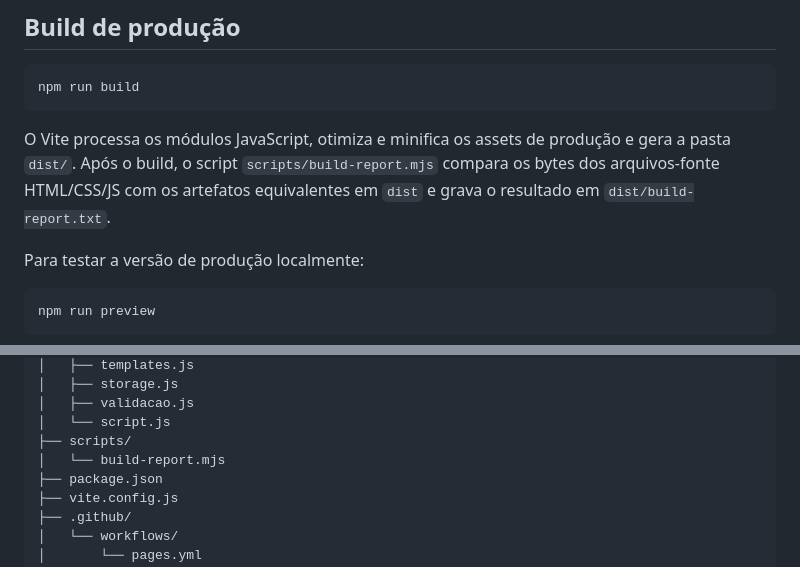
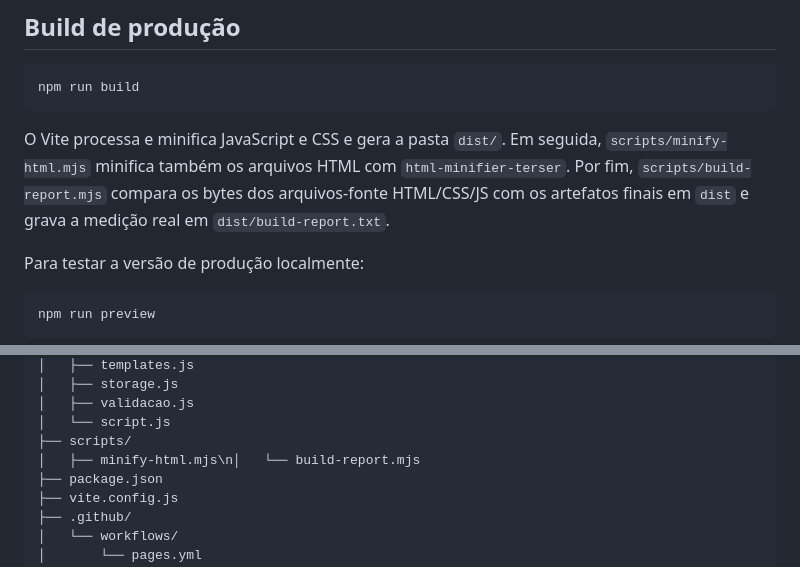
Before and after one commit to nathalicabralnoronha/DesenvolvimentoFrontEndWeb, a Markdown page: README.md, 2 parts joined by grey strips. GitHub-like rendering.

Commit message:
docs: documenta minificação HTML CSS e JS

````diff
--- a/README.md
+++ b/README.md
@@ -68,7 +68,7 @@ O Vite inicia um servidor local para desenvolvimento.
 npm run build
 ```
 
-O Vite processa os módulos JavaScript, otimiza e minifica os assets de produção e gera a pasta `dist/`. Após o build, o script `scripts/build-report.mjs` compara os bytes dos arquivos-fonte HTML/CSS/JS com os artefatos equivalentes em `dist` e grava o resultado em `dist/build-report.txt`.
+O Vite processa e minifica JavaScript e CSS e gera a pasta `dist/`. Em seguida, `scripts/minify-html.mjs` minifica também os arquivos HTML com `html-minifier-terser`. Por fim, `scripts/build-report.mjs` compara os bytes dos arquivos-fonte HTML/CSS/JS com os artefatos finais em `dist` e grava a medição real em `dist/build-report.txt`.
 
 Para testar a versão de produção localmente:
 
@@ -131,7 +131,7 @@ https://nathalicabralnoronha.github.io/DesenvolvimentoFrontEndWeb/
 │   ├── validacao.js
 │   └── script.js
 ├── scripts/
-│   └── build-report.mjs
+│   ├── minify-html.mjs\n│   └── build-report.mjs
 ├── package.json
 ├── vite.config.js
 ├── .github/
````
